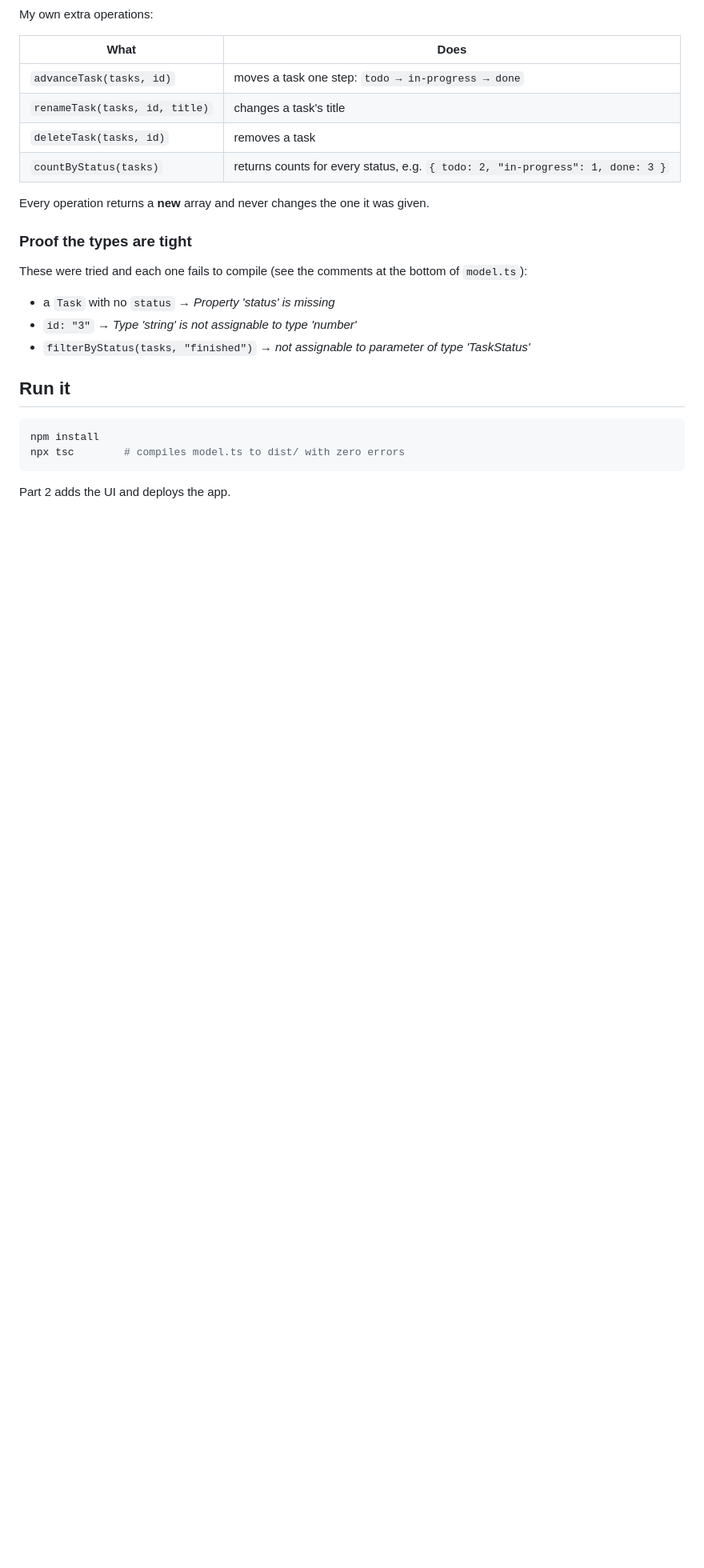
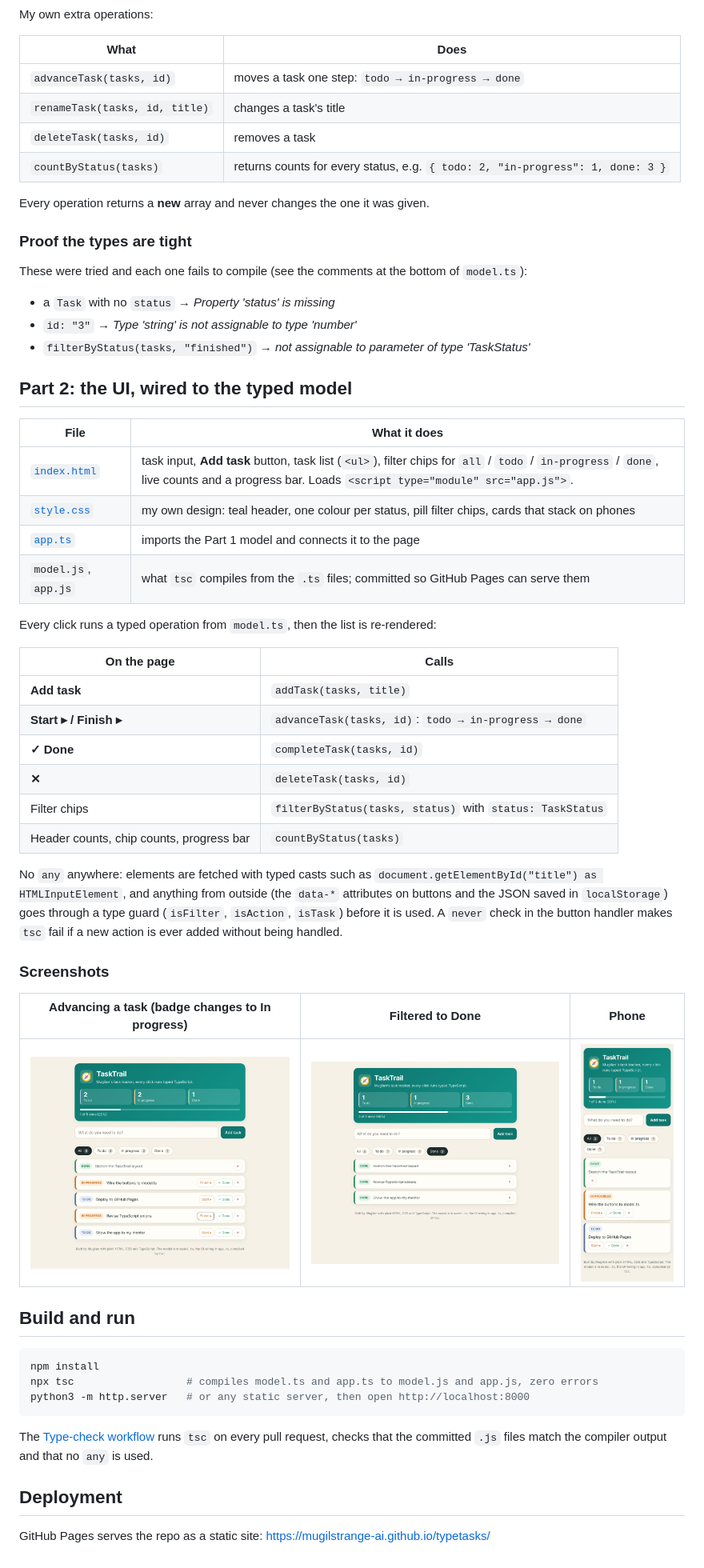
Before and after one commit to mugilstrange-ai/typetasks, a Markdown page: README.md, the part around one of its changes. Shown at 80% size. GitHub-like rendering; pictures changed too: docs/screenshots/desktop-advance.png (added), docs/screenshots/desktop-filter-done.png (added), docs/screenshots/mobile.png (added); blank space fills up the shorter version.

Commit message:
Document Part 2 with the live URL, the wiring and screenshots
Co-Authored-By: Claude Opus 5.5 <noreply@anthropic.com>
Claude-Session: https://claude.ai/code/session_01JfDNeBk2pjRwdjwK35Tf

````diff
--- a/README.md
+++ b/README.md
@@ -33,11 +37,49 @@ These were tried and each one fails to compile (see the comments at the bottom o
 - `id: "3"` → *Type 'string' is not assignable to type 'number'*
 - `filterByStatus(tasks, "finished")` → *not assignable to parameter of type 'TaskStatus'*
 
-## Run it
+## Part 2: the UI, wired to the typed model
+
+| File | What it does |
+| --- | --- |
+| [`index.html`](./index.html) | task input, **Add task** button, task list (`<ul>`), filter chips for `all` / `todo` / `in-progress` / `done`, live counts and a progress bar. Loads `<script type="module" src="app.js">`. |
+| [`style.css`](./style.css) | my own design: teal header, one colour per status, pill filter chips, cards that stack on phones |
+| [`app.ts`](./app.ts) | imports the Part 1 model and connects it to the page |
+| `model.js`, `app.js` | what `tsc` compiles from the `.ts` files; committed so GitHub Pages can serve them |
+
+Every click runs a typed operation from `model.ts`, then the list is re-rendered:
+
+| On the page | Calls |
+| --- | --- |
+| **Add task** | `addTask(tasks, title)` |
+| **Start ▸ / Finish ▸** | `advanceTask(tasks, id)`: `todo → in-progress → done` |
+| **✓ Done** | `completeTask(tasks, id)` |
+| **✕** | `deleteTask(tasks, id)` |
+| Filter chips | `filterByStatus(tasks, status)` with `status: TaskStatus` |
+| Header counts, chip counts, progress bar | `countByStatus(tasks)` |
+
+No `any` anywhere: elements are fetched with typed casts such as
+`document.getElementById("title") as HTMLInputElement`, and anything from outside (the `data-*`
+attributes on buttons and the JSON saved in `localStorage`) goes through a type guard
+(`isFilter`, `isAction`, `isTask`) before it is used. A `never` check in the button handler makes `tsc`
+fail if a new action is ever added without being handled.
+
+### Screenshots
+
+| Advancing a task (badge changes to In progress) | Filtered to Done | Phone |
+| --- | --- | --- |
+| ![Advance](docs/screenshots/desktop-advance.png) | ![Filter done](docs/screenshots/desktop-filter-done.png) | ![Phone](docs/screenshots/mobile.png) |
+
+## Build and run
 
 ```bash
 npm install
-npx tsc        # compiles model.ts to dist/ with zero errors
+npx tsc                  # compiles model.ts and app.ts to model.js and app.js, zero errors
+python3 -m http.server   # or any static server, then open http://localhost:8000
 ```
 
-Part 2 adds the UI and deploys the app.
+The [Type-check workflow](.github/workflows/typecheck.yml) runs `tsc` on every pull request, checks
+that the committed `.js` files match the compiler output and that no `any` is used.
+
+## Deployment
+
+GitHub Pages serves the repo as a static site: https://mugilstrange-ai.github.io/typetasks/
````
Also changed, not shown: other parts of README.md (+6 -2 lines), docs/screenshots/desktop-add.png (added), docs/screenshots/live-site-windows-browser.jpg (added).
